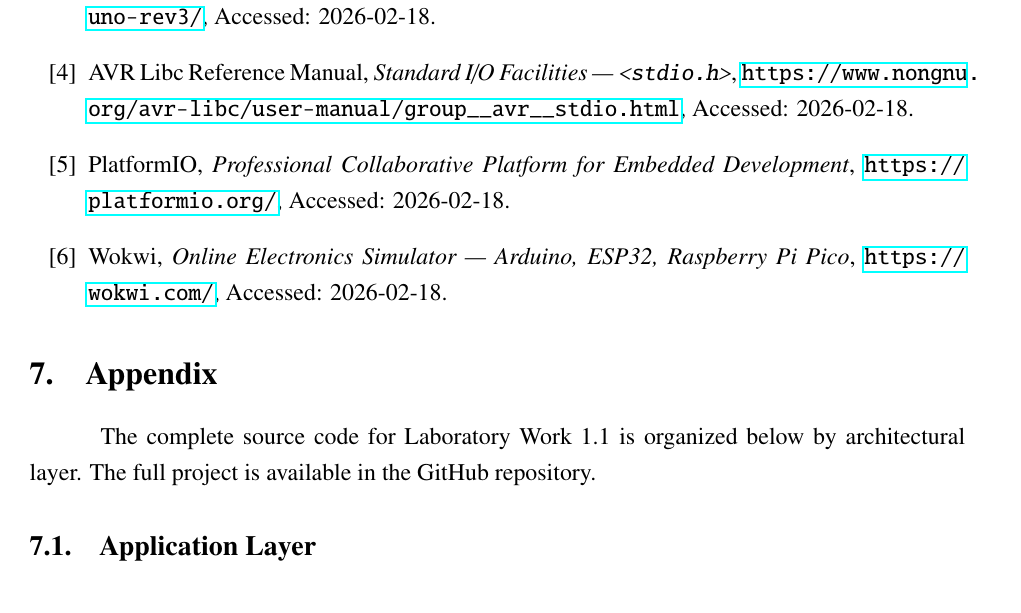
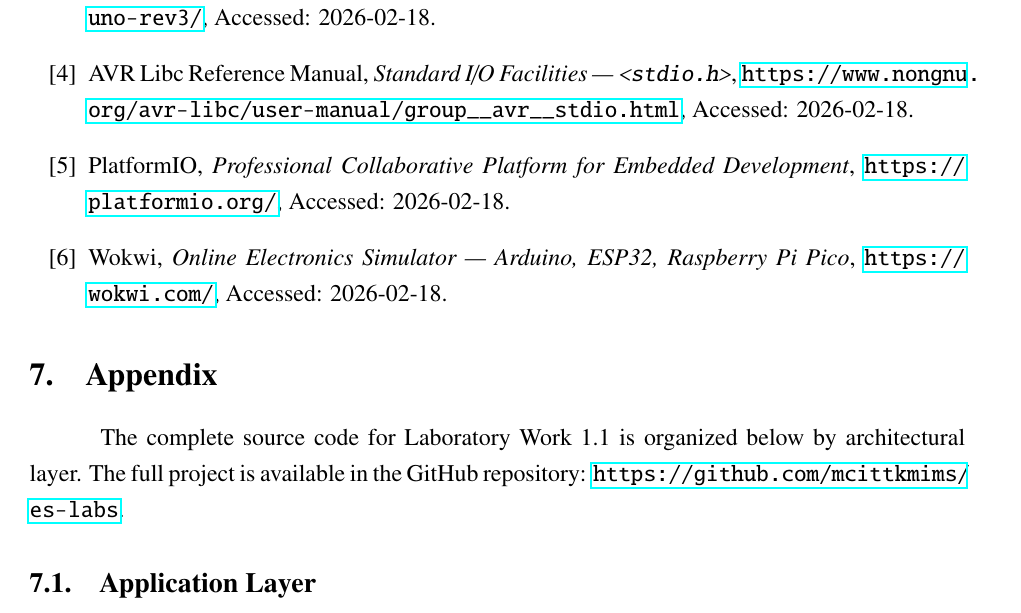
Before and after one commit to mcittkmims/es-labs, a LaTeX document (reports/lab1.1/main.tex, which reads reports/lab1.1/appendix.tex): part of page 33 of 39, cut so that both start at the same text. Compiled offline with pdfLaTeX.

Commit message:
Lab 1.1: add GitHub repository link to appendix

```diff
--- a/reports/lab1.1/appendix.tex
+++ b/reports/lab1.1/appendix.tex
@@ -1,9 +1,6 @@
 \section{Appendix}
 
-The complete source code for Laboratory Work 1.1 is organized below by architectural layer. The full project is available in the GitHub repository.
-
-% TODO: Add link to GitHub repository
-% Repository: \url{https://github.com/mcittkmims/es-labs}
+The complete source code for Laboratory Work 1.1 is organized below by architectural layer. The full project is available in the GitHub repository: \url{https://github.com/mcittkmims/es-labs}.
 
 \subsection{Application Layer}
 
```
